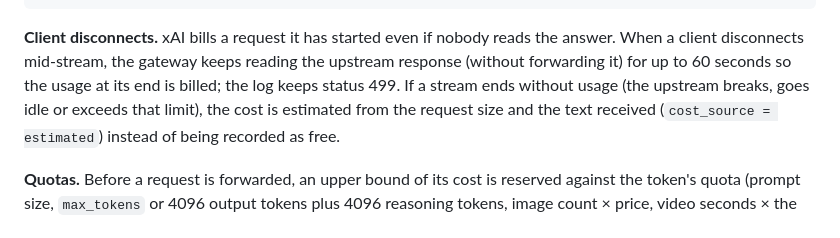
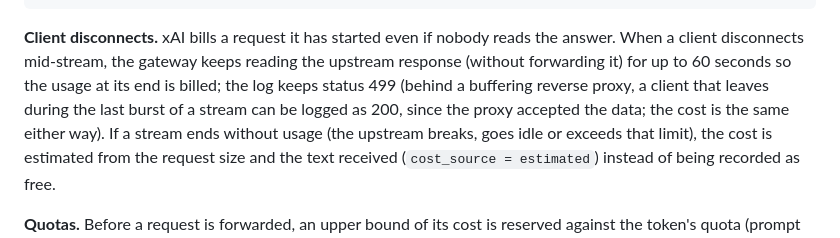
Before and after one commit to Kiyliy/xai-router, a Markdown page: README.md, the part around the change. GitHub-like rendering.

Commit message:
Docs: disconnect status behind a buffering reverse proxy
Co-Authored-By: Claude Opus 5.5 <noreply@anthropic.com>

```diff
--- a/README.md
+++ b/README.md
@@ -320,7 +320,9 @@ voice:        no cost is reported by xAI, so the published rates are applied:
 
 **Client disconnects.** xAI bills a request it has started even if nobody reads the answer. When
 a client disconnects mid-stream, the gateway keeps reading the upstream response (without
-forwarding it) for up to 60 seconds so the usage at its end is billed; the log keeps status 499.
+forwarding it) for up to 60 seconds so the usage at its end is billed; the log keeps status 499
+(behind a buffering reverse proxy, a client that leaves during the last burst of a stream can be
+logged as 200, since the proxy accepted the data; the cost is the same either way).
 If a stream ends without usage (the upstream breaks, goes idle or exceeds that limit), the cost
 is estimated from the request size and the text received (`cost_source = estimated`) instead of
 being recorded as free.
```
Also changed, not shown: README.zh-CN.md (+2 -1 lines).
